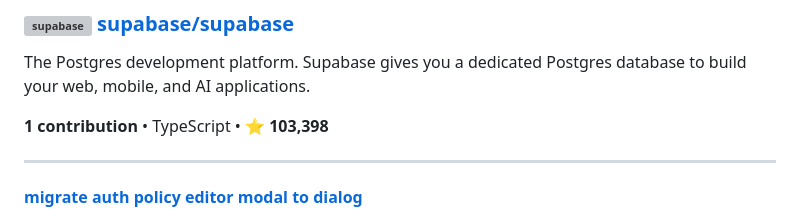
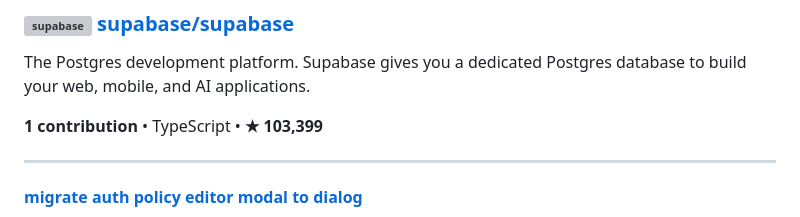
Before and after one commit to hasithasandunlakshan/.opensource, a Markdown page: README.md, the part around one of its changes. GitHub-like rendering; grey boxes are pictures that could not be loaded.

Commit message:
📝 Update README

```diff
--- a/README.md
+++ b/README.md
@@ -44,7 +44,7 @@ Full Stack Developer @ Upwork | Engineering Undergraduate at University of Morat
 
 The Postgres development platform. Supabase gives you a dedicated Postgres database to build your web, mobile, and AI applications.
 
-**1 contribution** • TypeScript • **⭐ 103,398**
+**1 contribution** • TypeScript • **★ 103,399**
 
 ---
 
```
Also changed, not shown: other parts of README.md (+46 -24 lines).
